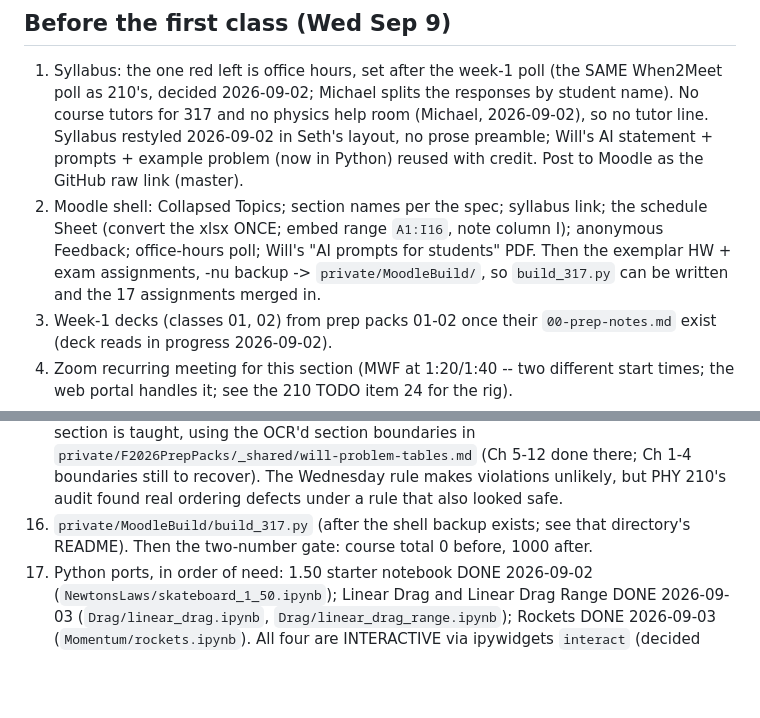
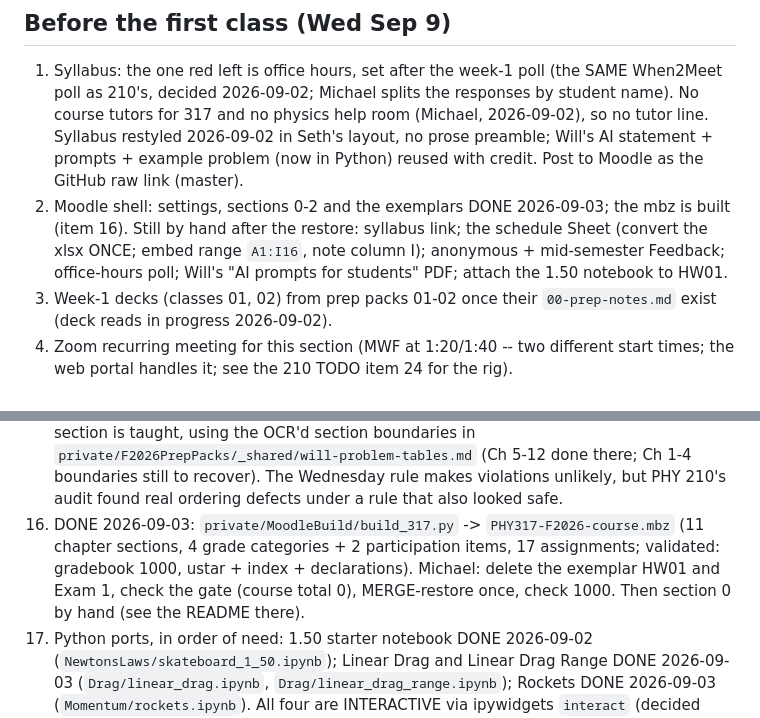
Before and after one commit to mglerner/ClassicalMechanics, a Markdown page: SyllabusAndFirstDay/2026/TODO.md, 2 parts joined by grey strips. Drawn GitHub-style; blank space fills up the shorter version.

```diff
--- a/SyllabusAndFirstDay/2026/TODO.md
+++ b/SyllabusAndFirstDay/2026/TODO.md
@@ -101,12 +101,12 @@ ideas, not a second plan (reaffirmed by Michael 2026-09-02).
    Syllabus restyled 2026-09-02 in Seth's layout, no prose preamble;
    Will's AI statement + prompts + example problem (now in Python)
    reused with credit. Post to Moodle as the GitHub raw link (master).
-2. Moodle shell: Collapsed Topics; section names per the spec; syllabus
-   link; the schedule Sheet (convert the xlsx ONCE; embed range
-   `A1:I16`, note column I); anonymous Feedback; office-hours poll;
-   Will's "AI prompts for students" PDF. Then the exemplar HW + exam
-   assignments, -nu backup -> `private/MoodleBuild/`, so `build_317.py`
-   can be written and the 17 assignments merged in.
+2. Moodle shell: settings, sections 0-2 and the exemplars DONE
+   2026-09-03; the mbz is built (item 16). Still by hand after the
+   restore: syllabus link; the schedule Sheet (convert the xlsx ONCE;
+   embed range `A1:I16`, note column I); anonymous + mid-semester
+   Feedback; office-hours poll; Will's "AI prompts for students" PDF;
+   attach the 1.50 notebook to HW01.
 3. Week-1 decks (classes 01, 02) from prep packs 01-02 once their
    `00-prep-notes.md` exist (deck reads in progress 2026-09-02).
 4. Zoom recurring meeting for this section (MWF at 1:20/1:40 -- two
@@ -168,9 +168,12 @@ ideas, not a second plan (reaffirmed by Michael 2026-09-02).
     (Ch 5-12 done there; Ch 1-4 boundaries still to recover). The
     Wednesday rule makes violations unlikely, but PHY 210's audit found
     real ordering defects under a rule that also looked safe.
-16. `private/MoodleBuild/build_317.py` (after the shell backup exists;
-    see that directory's README). Then the two-number gate: course total
-    0 before, 1000 after.
+16. DONE 2026-09-03: `private/MoodleBuild/build_317.py` ->
+    `PHY317-F2026-course.mbz` (11 chapter sections, 4 grade categories +
+    2 participation items, 17 assignments; validated: gradebook 1000,
+    ustar + index + declarations). Michael: delete the exemplar HW01 and
+    Exam 1, check the gate (course total 0), MERGE-restore once, check
+    1000. Then section 0 by hand (see the README there).
 17. Python ports, in order of need: 1.50 starter notebook DONE
     2026-09-02 (`NewtonsLaws/skateboard_1_50.ipynb`); Linear Drag and
     Linear Drag Range DONE 2026-09-03 (`Drag/linear_drag.ipynb`,
```
Also changed, not shown: SyllabusAndFirstDay/2026/MoodleBuildSpec.md (+42 -55 lines).
